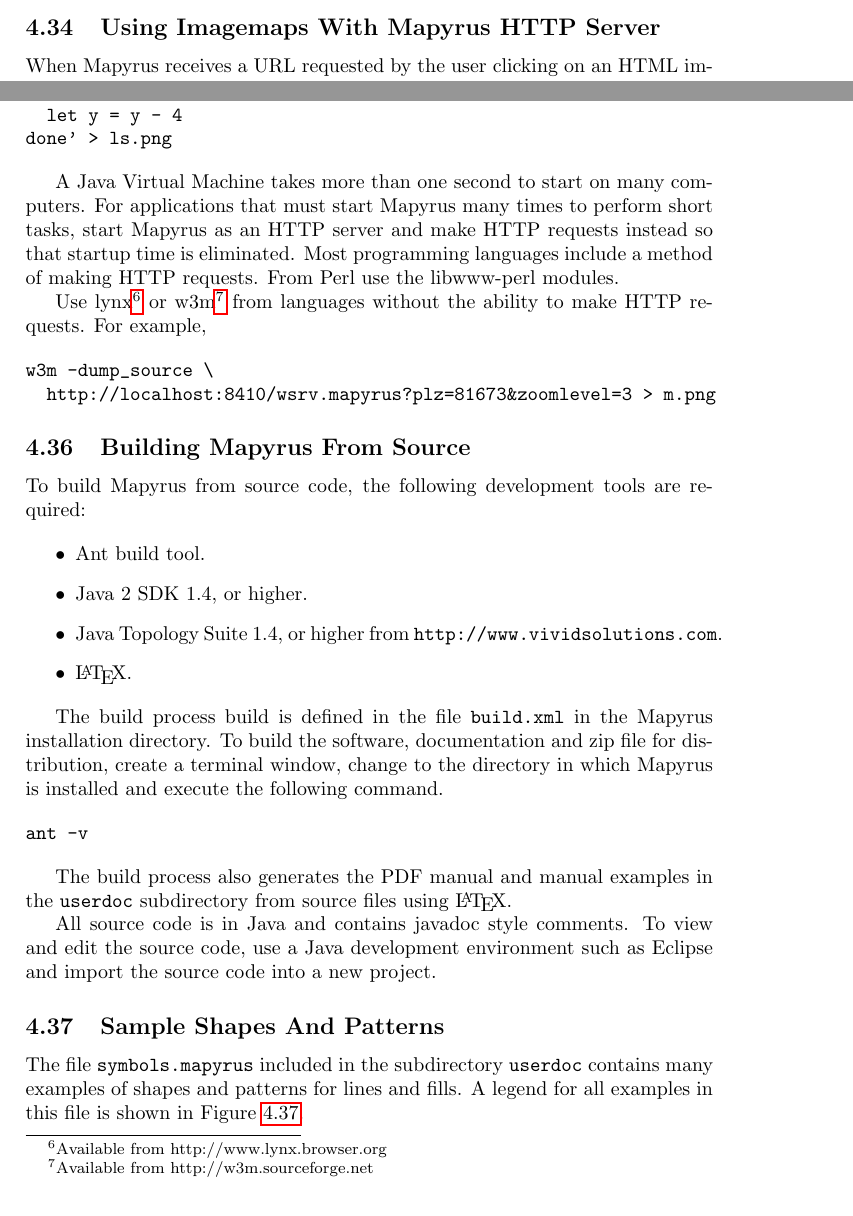
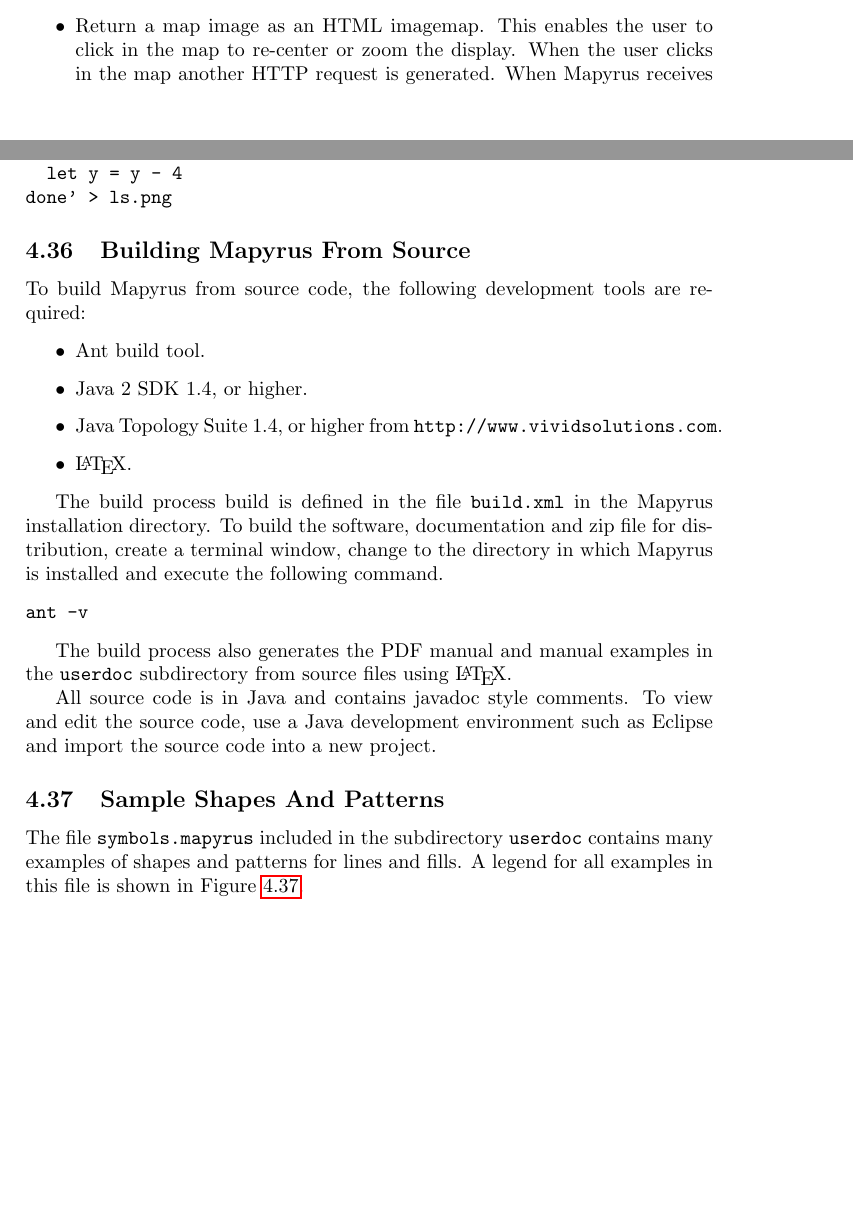
Before and after one commit to simoc/mapyrus, a LaTeX document (userdoc/mapyrus.tex, which reads userdoc/tutorial.tex): two parts of pages 36 and 37 of 65 before the commit and two parts of pages 35 and 37 of 65 after it, joined at a grey line, cut at the place of the change, the shorter picture padded with empty space. Compiled offline with pdfLaTeX.

Commit message:
Remove section on HTML imagemaps and just mention it briefly in previous section. Replace it with section on using Mapyrus in a PHP application.

```diff
--- a/userdoc/tutorial.tex
+++ b/userdoc/tutorial.tex
@@ -1448,10 +1449,8 @@
 Restrict datasets to a limited scale range by checking the
 internal variable
 \texttt{Mapyrus.worlds.scale} before displaying a dataset.
-\end{itemize}
-
-\subsection{Using Imagemaps With Mapyrus HTTP Server}
-
-When Mapyrus receives a URL requested by the user
-clicking on an HTML imagemap, the
-internal variables
+
+\item
+Return a map image as an HTML imagemap.  This enables the user to click
+in the map to re-center or zoom the display.  When the user clicks
+in the map another HTTP request is generated.  When Mapyrus receives
@@ -1468,0 +1462 @@
+\end{itemize}
@@ -1532,23 +1551,6 @@
 done' > ls.png
 \end{verbatim}
 
-A Java Virtual Machine takes more than one second to start on many computers.
-For applications that must start Mapyrus many times to perform short tasks,
-start Mapyrus as an HTTP server and make HTTP requests instead so that
-startup time is eliminated.
-Most programming languages include a method of making HTTP requests.
-From Perl use the libwww-perl modules.
-
-Use lynx\footnote{Available from http://www.lynx.browser.org} or
-w3m\footnote{Available from http://w3m.sourceforge.net}
-from languages without the ability to make
-HTTP requests.  For example,
-
-\begin{verbatim}
-w3m -dump_source \
-  http://localhost:8410/wsrv.mapyrus?plz=81673&zoomlevel=3 > m.png
-\end{verbatim}
-
 \subsection{Building Mapyrus From Source}
 
 To build Mapyrus from source code, the following development tools
```
Also changed, not shown: userdoc/tutorial.tex (38 more changed lines).
